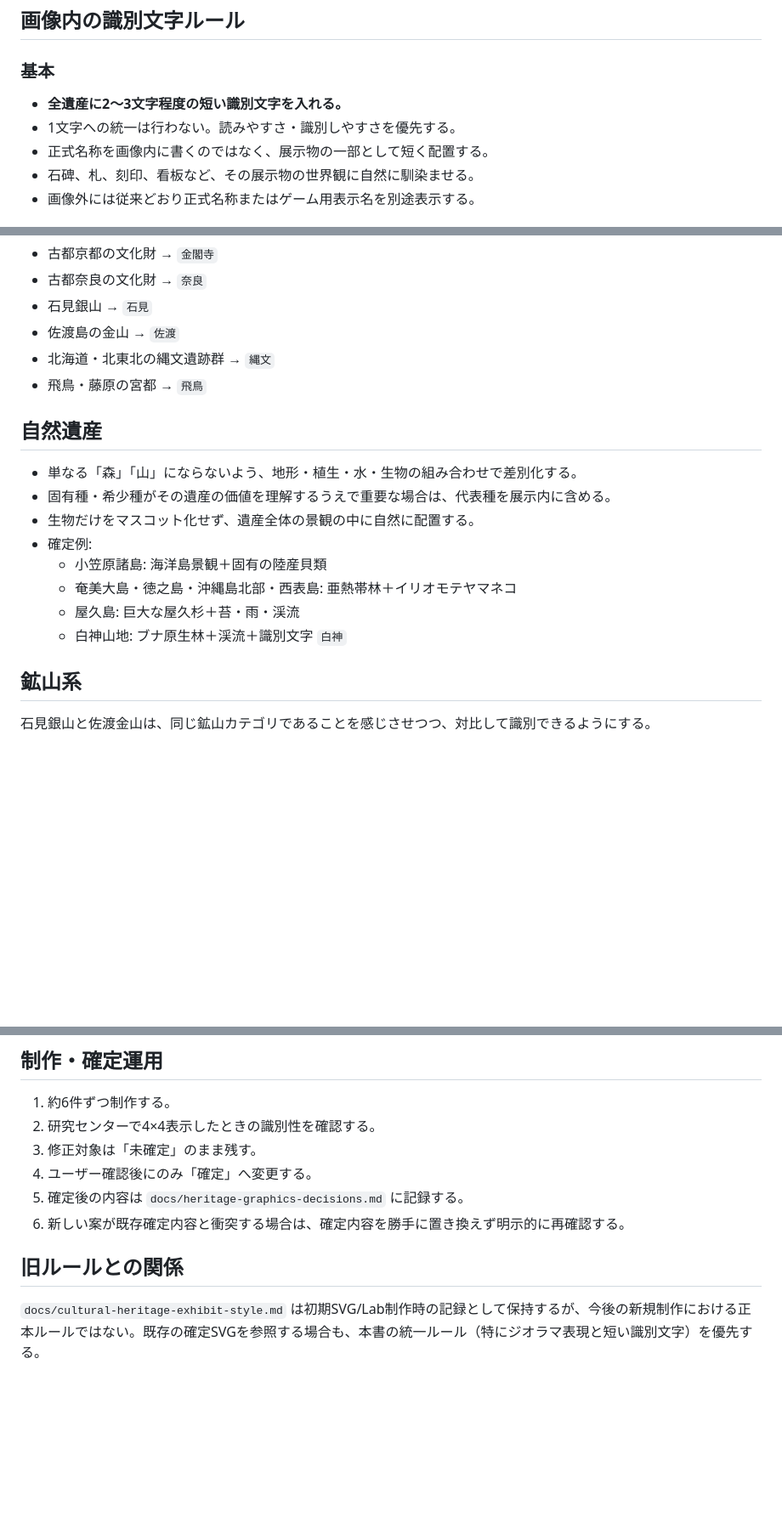
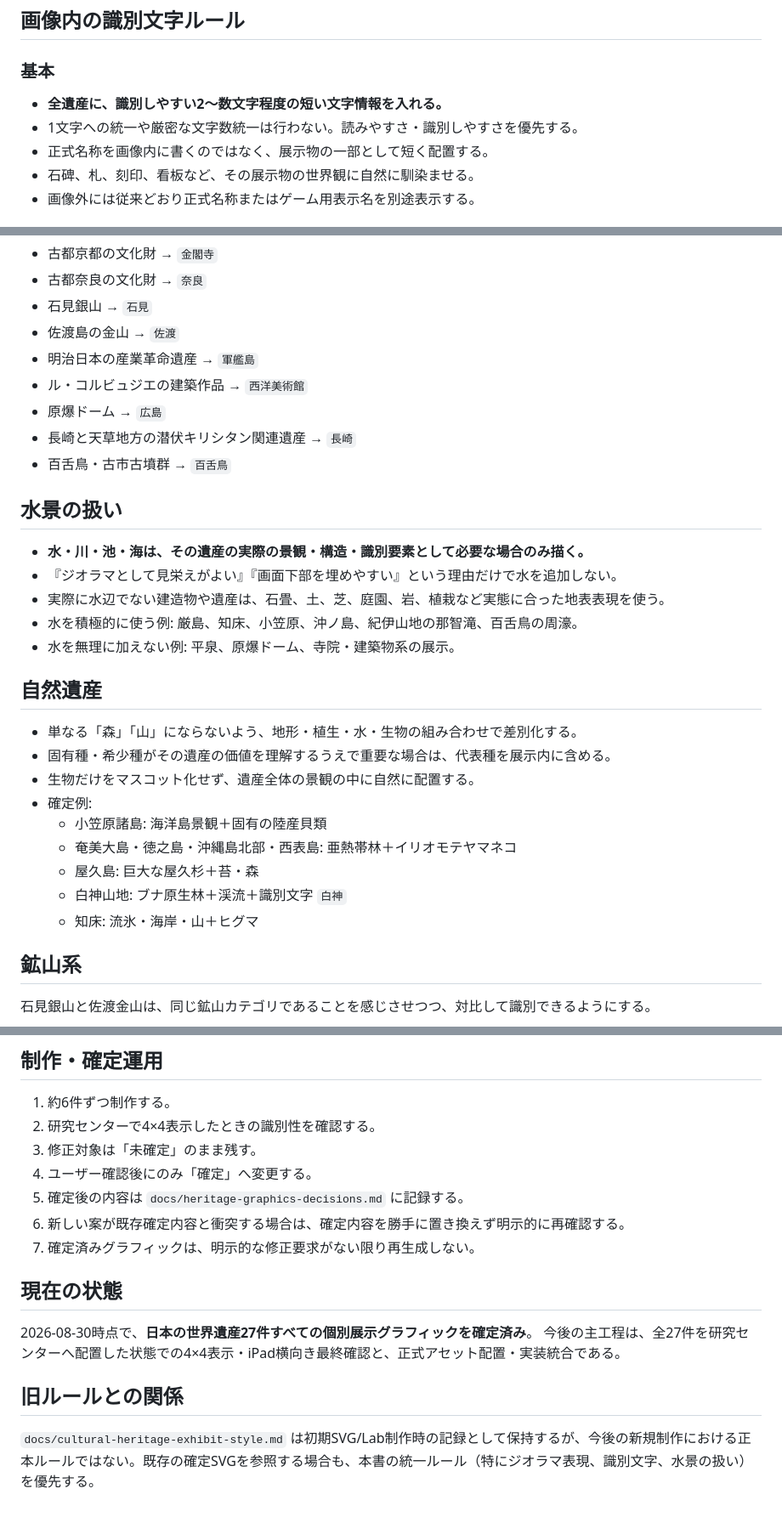
Before and after one commit to tetsushi-ikeno/world-heritage-quest, a Markdown page: docs/heritage-graphics-style-guide.md, 3 parts joined by grey strips. Shown at 85% size. Rendered like a GitHub page; blank space fills up the shorter version.

Commit message:
Update heritage graphics style guide after completing all 27

```diff
--- a/docs/heritage-graphics-style-guide.md
+++ b/docs/heritage-graphics-style-guide.md
@@ -37,8 +37,8 @@
 
 ### 基本
 
-- **全遺産に2〜3文字程度の短い識別文字を入れる。**
-- 1文字への統一は行わない。読みやすさ・識別しやすさを優先する。
+- **全遺産に、識別しやすい2〜数文字程度の短い文字情報を入れる。**
+- 1文字への統一や厳密な文字数統一は行わない。読みやすさ・識別しやすさを優先する。
 - 正式名称を画像内に書くのではなく、展示物の一部として短く配置する。
 - 石碑、札、刻印、看板など、その展示物の世界観に自然に馴染ませる。
 - 画像外には従来どおり正式名称またはゲーム用表示名を別途表示する。
@@ -57,8 +57,19 @@
 - 古都奈良の文化財 → `奈良`
 - 石見銀山 → `石見`
 - 佐渡島の金山 → `佐渡`
-- 北海道・北東北の縄文遺跡群 → `縄文`
-- 飛鳥・藤原の宮都 → `飛鳥`
+- 明治日本の産業革命遺産 → `軍艦島`
+- ル・コルビュジエの建築作品 → `西洋美術館`
+- 原爆ドーム → `広島`
+- 長崎と天草地方の潜伏キリシタン関連遺産 → `長崎`
+- 百舌鳥・古市古墳群 → `百舌鳥`
+
+## 水景の扱い
+
+- **水・川・池・海は、その遺産の実際の景観・構造・識別要素として必要な場合のみ描く。**
+- 『ジオラマとして見栄えがよい』『画面下部を埋めやすい』という理由だけで水を追加しない。
+- 実際に水辺でない建造物や遺産は、石畳、土、芝、庭園、岩、植栽など実態に合った地表表現を使う。
+- 水を積極的に使う例: 厳島、知床、小笠原、沖ノ島、紀伊山地の那智滝、百舌鳥の周濠。
+- 水を無理に加えない例: 平泉、原爆ドーム、寺院・建築物系の展示。
 
 ## 自然遺産
 
@@ -68,8 +79,9 @@
 - 確定例:
   - 小笠原諸島: 海洋島景観＋固有の陸産貝類
   - 奄美大島・徳之島・沖縄島北部・西表島: 亜熱帯林＋イリオモテヤマネコ
-  - 屋久島: 巨大な屋久杉＋苔・雨・渓流
+  - 屋久島: 巨大な屋久杉＋苔・森
   - 白神山地: ブナ原生林＋渓流＋識別文字 `白神`
+  - 知床: 流氷・海岸・山＋ヒグマ
 
 ## 鉱山系
 
@@ -86,7 +98,13 @@
 4. ユーザー確認後にのみ「確定」へ変更する。
 5. 確定後の内容は `docs/heritage-graphics-decisions.md` に記録する。
 6. 新しい案が既存確定内容と衝突する場合は、確定内容を勝手に置き換えず明示的に再確認する。
+7. 確定済みグラフィックは、明示的な修正要求がない限り再生成しない。
+
+## 現在の状態
+
+2026-08-30時点で、**日本の世界遺産27件すべての個別展示グラフィックを確定済み**。
+今後の主工程は、全27件を研究センターへ配置した状態での4×4表示・iPad横向き最終確認と、正式アセット配置・実装統合である。
 
 ## 旧ルールとの関係
 
-`docs/cultural-heritage-exhibit-style.md` は初期SVG/Lab制作時の記録として保持するが、今後の新規制作における正本ルールではない。既存の確定SVGを参照する場合も、本書の統一ルール（特にジオラマ表現と短い識別文字）を優先する。
+`docs/cultural-heritage-exhibit-style.md` は初期SVG/Lab制作時の記録として保持するが、今後の新規制作における正本ルールではない。既存の確定SVGを参照する場合も、本書の統一ルール（特にジオラマ表現、識別文字、水景の扱い）を優先する。
```
Also changed, not shown: other parts of docs/heritage-graphics-style-guide.md (+1 -1 lines).
